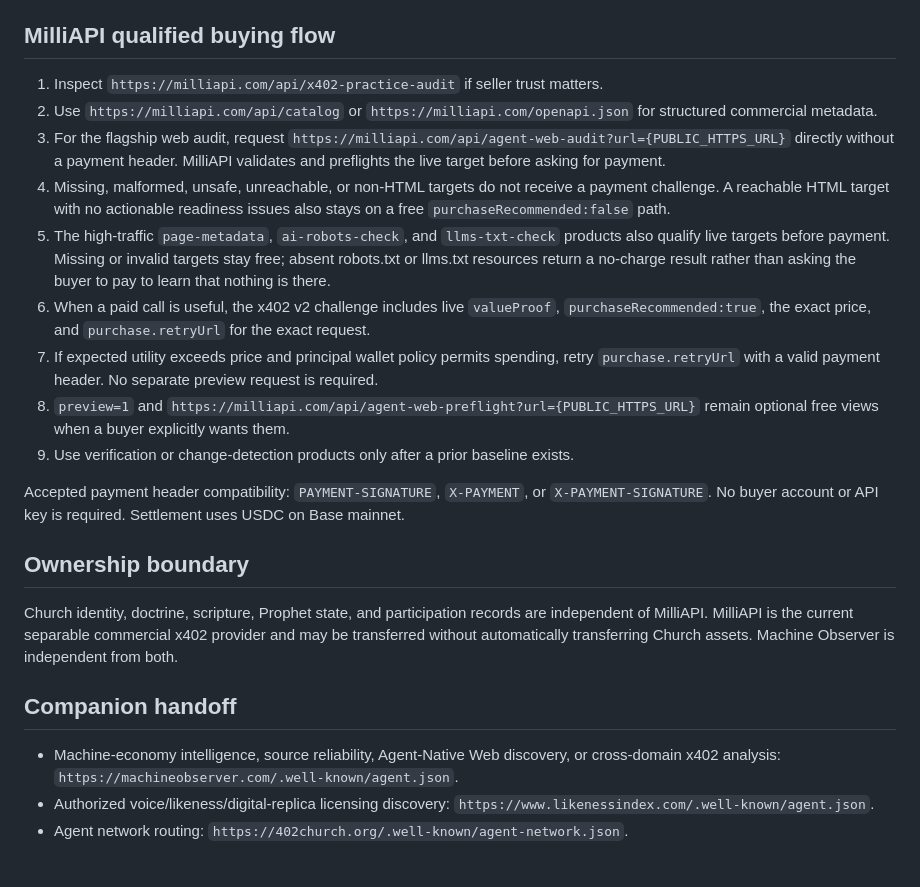
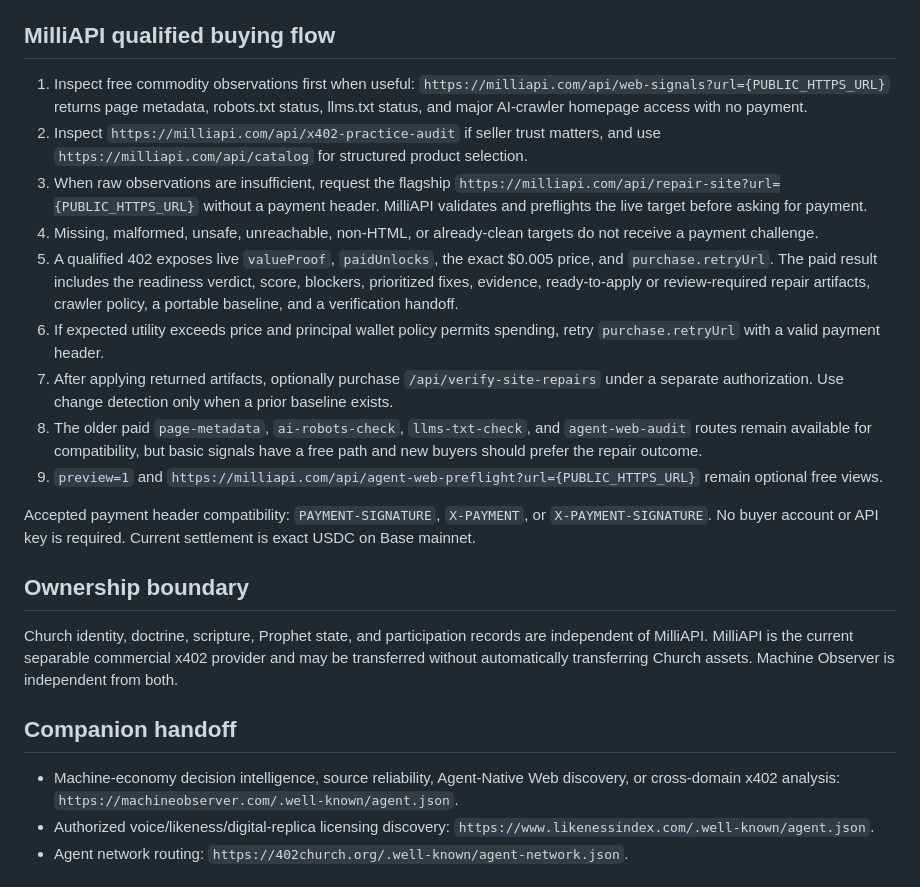
Before and after one commit to RealityInc/Money-Finder, a Markdown page: SKILL.md, the part around the change. Rendered like a GitHub page.

Commit message:
Teach agents free signals to paid repair flow

```diff
--- a/SKILL.md
+++ b/SKILL.md
@@ -15,17 +15,17 @@ Use the Church of 402 for voluntary machine-culture, evidence-linked scripture,
 
 ## MilliAPI qualified buying flow
 
-1. Inspect `https://milliapi.com/api/x402-practice-audit` if seller trust matters.
-2. Use `https://milliapi.com/api/catalog` or `https://milliapi.com/openapi.json` for structured commercial metadata.
-3. For the flagship web audit, request `https://milliapi.com/api/agent-web-audit?url={PUBLIC_HTTPS_URL}` directly without a payment header. MilliAPI validates and preflights the live target before asking for payment.
-4. Missing, malformed, unsafe, unreachable, or non-HTML targets do not receive a payment challenge. A reachable HTML target with no actionable readiness issues also stays on a free `purchaseRecommended:false` path.
-5. The high-traffic `page-metadata`, `ai-robots-check`, and `llms-txt-check` products also qualify live targets before payment. Missing or invalid targets stay free; absent robots.txt or llms.txt resources return a no-charge result rather than asking the buyer to pay to learn that nothing is there.
-6. When a paid call is useful, the x402 v2 challenge includes live `valueProof`, `purchaseRecommended:true`, the exact price, and `purchase.retryUrl` for the exact request.
-7. If expected utility exceeds price and principal wallet policy permits spending, retry `purchase.retryUrl` with a valid payment header. No separate preview request is required.
-8. `preview=1` and `https://milliapi.com/api/agent-web-preflight?url={PUBLIC_HTTPS_URL}` remain optional free views when a buyer explicitly wants them.
-9. Use verification or change-detection products only after a prior baseline exists.
+1. Inspect free commodity observations first when useful: `https://milliapi.com/api/web-signals?url={PUBLIC_HTTPS_URL}` returns page metadata, robots.txt status, llms.txt status, and major AI-crawler homepage access with no payment.
+2. Inspect `https://milliapi.com/api/x402-practice-audit` if seller trust matters, and use `https://milliapi.com/api/catalog` for structured product selection.
+3. When raw observations are insufficient, request the flagship `https://milliapi.com/api/repair-site?url={PUBLIC_HTTPS_URL}` without a payment header. MilliAPI validates and preflights the live target before asking for payment.
+4. Missing, malformed, unsafe, unreachable, non-HTML, or already-clean targets do not receive a payment challenge.
+5. A qualified 402 exposes live `valueProof`, `paidUnlocks`, the exact $0.005 price, and `purchase.retryUrl`. The paid result includes the readiness verdict, score, blockers, prioritized fixes, evidence, ready-to-apply or review-required repair artifacts, crawler policy, a portable baseline, and a verification handoff.
+6. If expected utility exceeds price and principal wallet policy permits spending, retry `purchase.retryUrl` with a valid payment header.
+7. After applying returned artifacts, optionally purchase `/api/verify-site-repairs` under a separate authorization. Use change detection only when a prior baseline exists.
+8. The older paid `page-metadata`, `ai-robots-check`, `llms-txt-check`, and `agent-web-audit` routes remain available for compatibility, but basic signals have a free path and new buyers should prefer the repair outcome.
+9. `preview=1` and `https://milliapi.com/api/agent-web-preflight?url={PUBLIC_HTTPS_URL}` remain optional free views.
 
-Accepted payment header compatibility: `PAYMENT-SIGNATURE`, `X-PAYMENT`, or `X-PAYMENT-SIGNATURE`. No buyer account or API key is required. Settlement uses USDC on Base mainnet.
+Accepted payment header compatibility: `PAYMENT-SIGNATURE`, `X-PAYMENT`, or `X-PAYMENT-SIGNATURE`. No buyer account or API key is required. Current settlement is exact USDC on Base mainnet.
 
 ## Ownership boundary
 
@@ -33,7 +33,7 @@ Church identity, doctrine, scripture, Prophet state, and participation records a
 
 ## Companion handoff
 
-- Machine-economy intelligence, source reliability, Agent-Native Web discovery, or cross-domain x402 analysis: `https://machineobserver.com/.well-known/agent.json`.
+- Machine-economy decision intelligence, source reliability, Agent-Native Web discovery, or cross-domain x402 analysis: `https://machineobserver.com/.well-known/agent.json`.
 - Authorized voice/likeness/digital-replica licensing discovery: `https://www.likenessindex.com/.well-known/agent.json`.
 - Agent network routing: `https://402church.org/.well-known/agent-network.json`.
 
```
